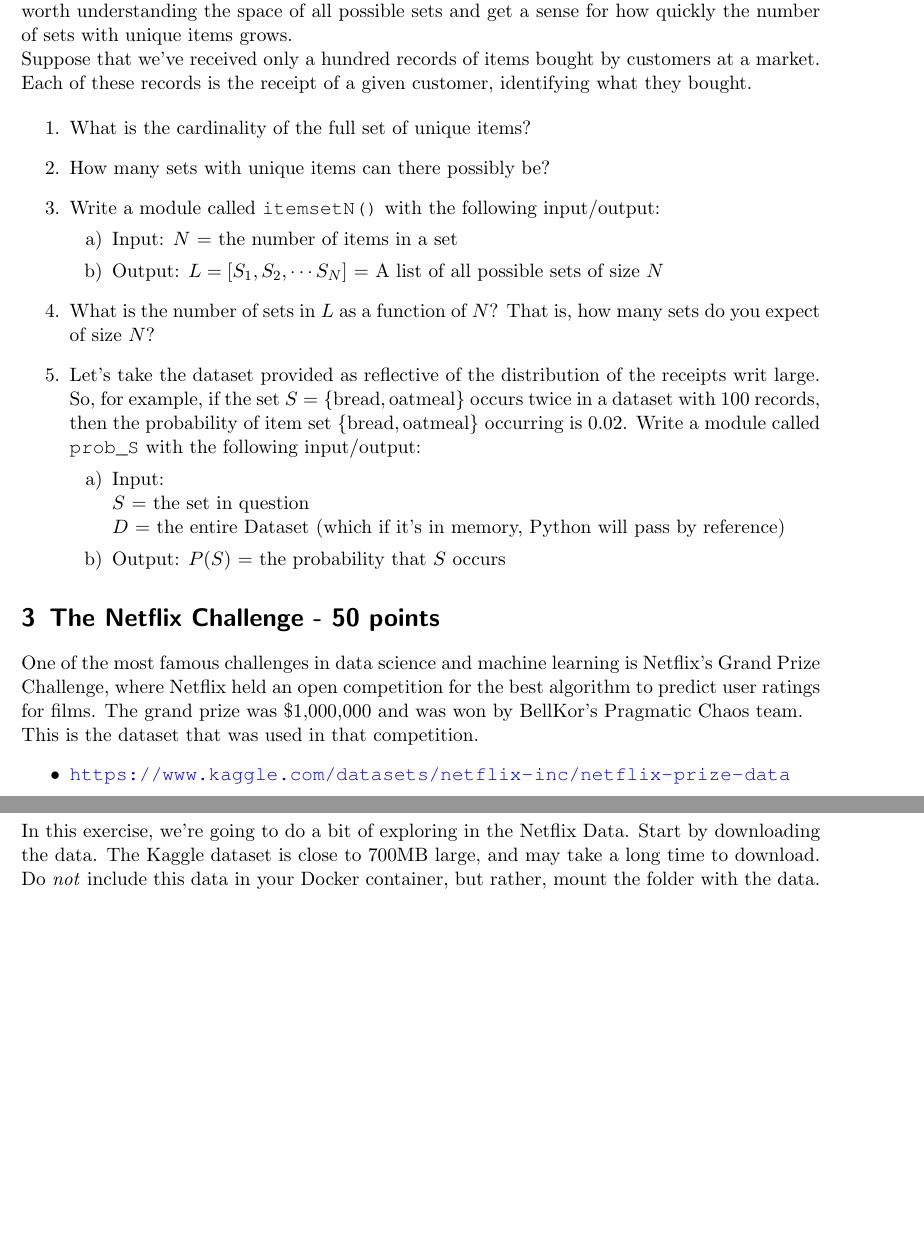
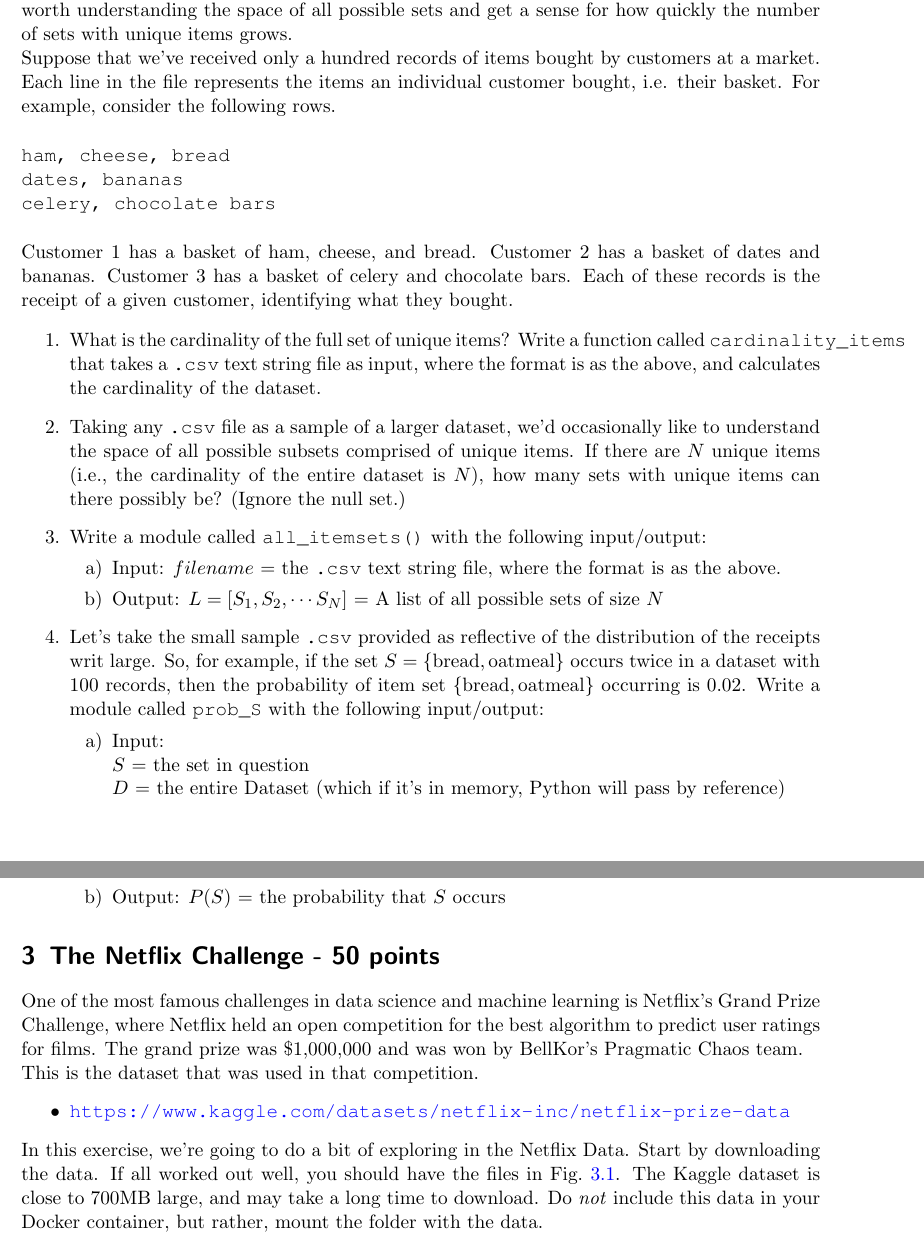
Before and after one commit to kni-neu/homework-1, a LaTeX problem sheet (assignment1_template.tex): two parts of pages 3 and 4 of 5, joined at a grey line, cut so that both start at the same text, the shorter picture padded with empty space. Compiled offline with pdfLaTeX.

Commit message:
Update assignment1_template.tex
Original file had confusing text in the item sets. This updates that.

```diff
--- a/assignment1_template.tex
+++ b/assignment1_template.tex
@@ -222,18 +222,25 @@ Do \emph{NOT} include data into your Git repository.
 
 In subsequent lectures, you'll learn about frequent item sets, where relationships between items are learned by observing how often they co-occur in a set of data. This information is useful for making recommendations in a rule based manner. Before looking at frequent item sets, it is worth understanding the space of all possible sets and get a sense for how quickly the number of sets with unique items grows.
 
-Suppose that we've received only a hundred records of items bought by customers at a market. Each of these records is the receipt of a given customer, identifying what they bought.
+Suppose that we've received only a hundred records of items bought by customers at a market. Each line in the file represents the items an individual customer bought, i.e. their basket. For example, consider the following rows.
+
+\begin{lstlisting}
+ham, cheese, bread
+dates, bananas
+celery, chocolate bars
+\end{lstlisting}
+
+Customer 1 has a basket of ham, cheese, and bread. Customer 2 has a basket of dates and bananas. Customer 3 has a basket of celery and chocolate bars. Each of these records is the receipt of a given customer, identifying what they bought.
 
 \begin{enumerate}
-    \item What is the cardinality of the full set of unique items?
-    \item How many sets with unique items can there possibly be?
-    \item Write a module called \verb"itemsetN()" with the following input/output:
+    \item What is the cardinality of the full set of unique items? Write a function called \verb"cardinality_items" that takes a \verb".csv" text string file as input, where the format is as the above, and calculates the cardinality of the dataset.
+    \item Taking any \verb".csv" file as a sample of a larger dataset, we'd occasionally like to understand the space of all possible subsets comprised of unique items. If there are $N$ unique items (i.e., the cardinality of the entire dataset is $N$), how many sets with unique items can there possibly be? (Ignore the null set.)
+    \item Write a module called \verb"all_itemsets()" with the following input/output:
       \begin{enumerate}
-      \item Input: $N$ = the number of items in a set
+      \item Input: $filename$ = the \verb".csv" text string file, where the format is as the above.
       \item Output: $L = [ S_1, S_2, \cdots S_N ]$ = A list of all possible sets of size $N$
       \end{enumerate}
-    \item What is the number of sets in $L$ as a function of $N$? That is, how many sets do you expect of size $N$?
-    \item Let's take the dataset provided as reflective of the distribution of the receipts writ large. So, for example, if the set $S= \{ \text{bread}, \text{oatmeal}\}$ occurs twice in a dataset with $100$ records, then the probability of item set $\{ \text{bread}, \text{oatmeal} \}$ occurring is 0.02. Write a module called \verb"prob_S" with the following input/output:
+    \item Let's take the small sample \verb".csv" provided as reflective of the distribution of the receipts writ large. So, for example, if the set $S= \{ \text{bread}, \text{oatmeal}\}$ occurs twice in a dataset with $100$ records, then the probability of item set $\{ \text{bread}, \text{oatmeal} \}$ occurring is 0.02. Write a module called \verb"prob_S" with the following input/output:
       \begin{enumerate}
       \item Input: \\ $S$ = the set in question \\ $D$ = the entire Dataset (which if it's in memory, Python will pass by reference)
       \item Output: $P(S)$ = the probability that $S$ occurs
@@ -252,7 +259,7 @@ This is the dataset that was used in that competition.
     \item \url{https://www.kaggle.com/datasets/netflix-inc/netflix-prize-data}
 \end{itemize}
 
-In this exercise, we're going to do a bit of exploring in the Netflix Data. Start by downloading the data. The Kaggle dataset is close to 700MB large, and may take a long time to download. Do \emph{not} include this data in your Docker container, but rather, mount the folder with the data.
+In this exercise, we're going to do a bit of exploring in the Netflix Data. Start by downloading the data. If all worked out well, you should have the files in Fig.~\ref{fig:data-files}. The Kaggle dataset is close to 700MB large, and may take a long time to download. Do \emph{not} include this data in your Docker container, but rather, mount the folder with the data.
 
 %%%%%%%%%%%%%%%%%%%%
 \subsection{Data Verification}
```
Also changed, not shown: assignment1_template.tex (14 more changed lines).
